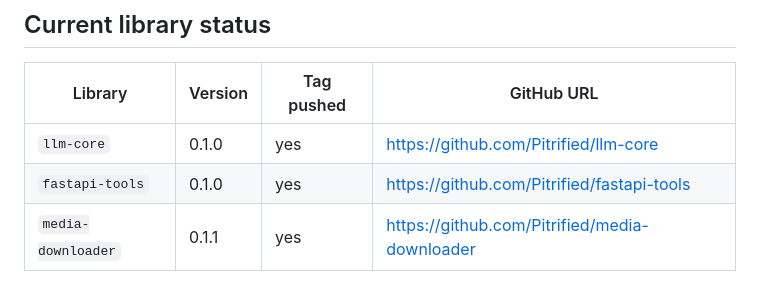
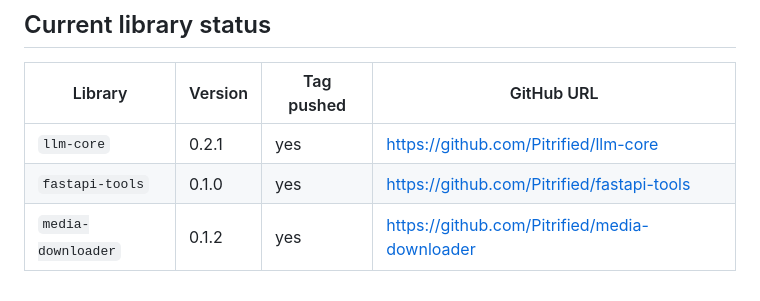
Before and after one commit to Pitrified/linux-box-cloudflare, a Markdown page: docs/git-tag-libraries.md, the part around the change. GitHub-like rendering.

Commit message:
track update of deps

```diff
--- a/docs/git-tag-libraries.md
+++ b/docs/git-tag-libraries.md
@@ -199,6 +199,6 @@ line if your layout differs.
 
 | Library            | Version | Tag pushed | GitHub URL                                      |
 | ------------------ | ------- | ---------- | ----------------------------------------------- |
-| `llm-core`         | 0.1.0   | yes        | <https://github.com/Pitrified/llm-core>         |
+| `llm-core`         | 0.2.1   | yes        | <https://github.com/Pitrified/llm-core>         |
 | `fastapi-tools`    | 0.1.0   | yes        | <https://github.com/Pitrified/fastapi-tools>    |
-| `media-downloader` | 0.1.1   | yes        | <https://github.com/Pitrified/media-downloader> |
+| `media-downloader` | 0.1.2   | yes        | <https://github.com/Pitrified/media-downloader> |
```
